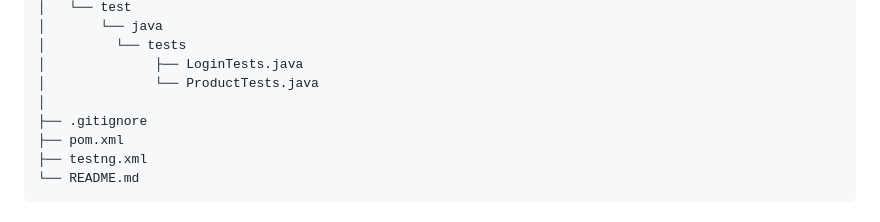
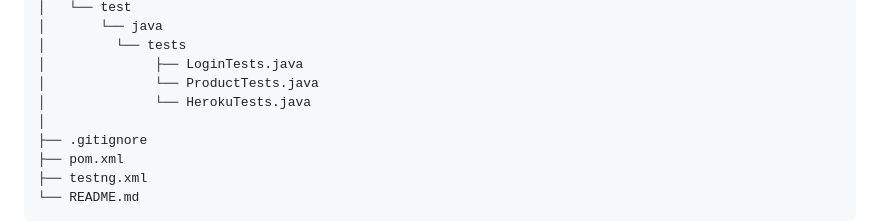
Before and after one commit to Aravindh-s14/Selenium_SauceDemo, a Markdown page: README.md, the part around the change. Rendered like a GitHub page.

```diff
--- a/README.md
+++ b/README.md
@@ -25,6 +25,7 @@ Test cases are written for login and product pages, covering various scenarios t
 │         └── tests
 │              ├── LoginTests.java
 │              └── ProductTests.java
+│              └── HerokuTests.java
 │
 ├── .gitignore
 ├── pom.xml
```
